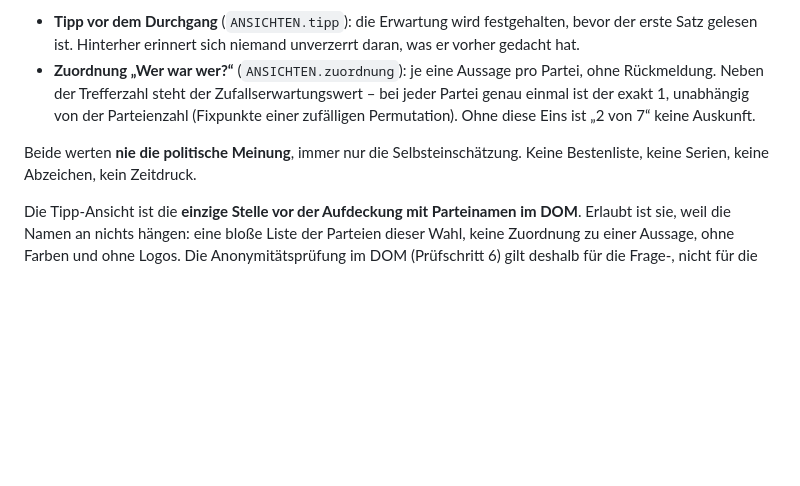
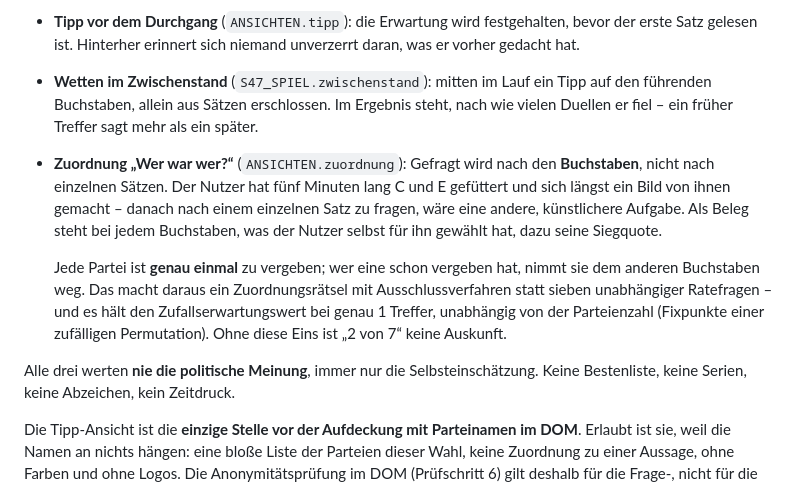
Before and after one commit to eliminatron-commits/seite-47, a Markdown page: CLAUDE.md, the part around the change. Rendered like a GitHub page; blank space fills up the shorter version.

Commit message:
CLAUDE.md: Wetten und die neue Zuordnung beschrieben
Co-Authored-By: Claude Opus 5 <noreply@anthropic.com>

```diff
--- a/CLAUDE.md
+++ b/CLAUDE.md
@@ -314,13 +314,25 @@ messbar, statt sie nur zu behaupten:
 - **Tipp vor dem Durchgang** (`ANSICHTEN.tipp`): die Erwartung wird
   festgehalten, bevor der erste Satz gelesen ist. Hinterher erinnert sich
   niemand unverzerrt daran, was er vorher gedacht hat.
-- **Zuordnung „Wer war wer?“** (`ANSICHTEN.zuordnung`): je eine Aussage pro
-  Partei, ohne Rückmeldung. Neben der Trefferzahl steht der
-  Zufallserwartungswert – bei jeder Partei genau einmal ist der exakt 1,
+- **Wetten im Zwischenstand** (`S47_SPIEL.zwischenstand`): mitten im Lauf ein
+  Tipp auf den führenden Buchstaben, allein aus Sätzen erschlossen. Im
+  Ergebnis steht, nach wie vielen Duellen er fiel – ein früher Treffer sagt
+  mehr als ein später.
+- **Zuordnung „Wer war wer?“** (`ANSICHTEN.zuordnung`): Gefragt wird nach den
+  **Buchstaben**, nicht nach einzelnen Sätzen. Der Nutzer hat fünf Minuten
+  lang C und E gefüttert und sich längst ein Bild von ihnen gemacht – danach
+  nach einem einzelnen Satz zu fragen, wäre eine andere, künstlichere
+  Aufgabe. Als Beleg steht bei jedem Buchstaben, was der Nutzer selbst für
+  ihn gewählt hat, dazu seine Siegquote.
+
+  Jede Partei ist **genau einmal** zu vergeben; wer eine schon vergeben hat,
+  nimmt sie dem anderen Buchstaben weg. Das macht daraus ein
+  Zuordnungsrätsel mit Ausschlussverfahren statt sieben unabhängiger
+  Ratefragen – und es hält den Zufallserwartungswert bei genau 1 Treffer,
   unabhängig von der Parteienzahl (Fixpunkte einer zufälligen Permutation).
   Ohne diese Eins ist „2 von 7“ keine Auskunft.
 
-Beide werten **nie die politische Meinung**, immer nur die Selbsteinschätzung.
+Alle drei werten **nie die politische Meinung**, immer nur die Selbsteinschätzung.
 Keine Bestenliste, keine Serien, keine Abzeichen, kein Zeitdruck.
 
 Die Tipp-Ansicht ist die **einzige Stelle vor der Aufdeckung mit Parteinamen im
```
